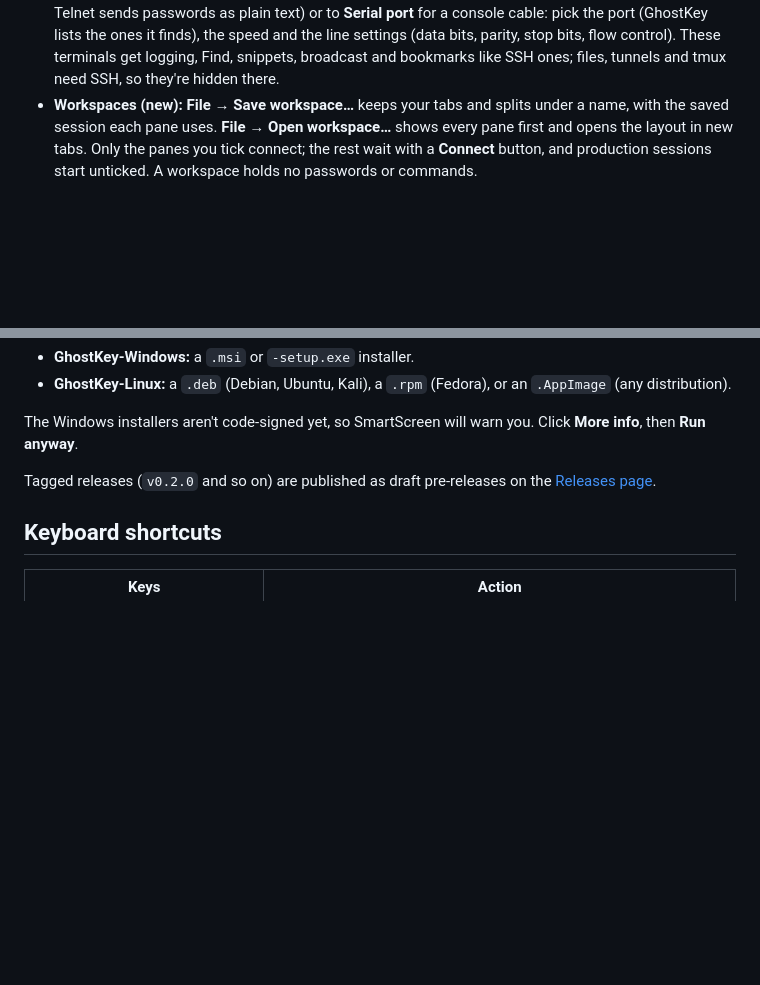
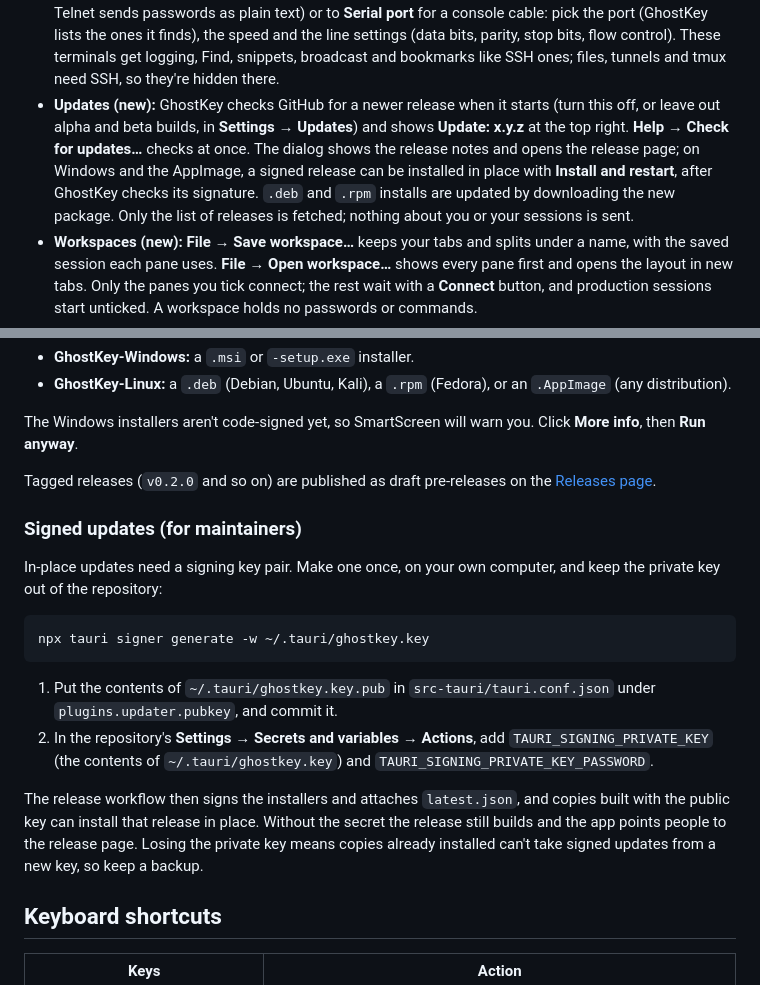
Before and after one commit to Anon0ne/GhostKey, a Markdown page: README.md, 2 parts joined by grey strips. Rendered like a GitHub page; blank space fills up the shorter version.

````diff
--- a/README.md
+++ b/README.md
@@ -27,6 +27,7 @@ A modern SSH client for Windows and Linux that looks like the Kali Linux termina
 - **tmux (new):** give a saved session a tmux session name and it attaches to that session on connect, creating it if needed, so programs keep running when the connection drops and a reconnect picks up where you were. **Session → tmux sessions…** lists what's running on the server and opens one in a new tab, or starts a new one. Without tmux on the server you get an ordinary shell. Names are checked and quoted, and GhostKey never ends a tmux session; closing the tab only detaches.
 - **Evidence bookmarks (new):** select text and press Ctrl+Shift+M (or **Edit → Bookmark selection…**) to keep it with a note, the session it came from and the time. The excerpt is kept as selected, even after it scrolls away. **Edit → Bookmarks…** lists them, lets you make a redacted copy beside the untouched original (with suggestions for passwords, tokens and keys), and exports the ones you tick as Markdown or JSON. Exports say which excerpts are redacted copies and that this isn't a forensic record. Bookmarks are stored in `bookmarks.json`, readable only by you.
 - **Local terminal, Telnet and serial (new):** **File → New local terminal** (Ctrl+Shift+N) opens a shell on this computer in a tab: PowerShell on Windows, your login shell elsewhere, or any program you set in **Settings → Terminal → Local shell** (such as `pwsh`, `cmd.exe` or `wsl.exe`). Splitting it opens another local shell. In **New session**, set **Type** to **Telnet** for old switches and routers (the editor warns that Telnet sends passwords as plain text) or to **Serial port** for a console cable: pick the port (GhostKey lists the ones it finds), the speed and the line settings (data bits, parity, stop bits, flow control). These terminals get logging, Find, snippets, broadcast and bookmarks like SSH ones; files, tunnels and tmux need SSH, so they're hidden there.
+- **Updates (new):** GhostKey checks GitHub for a newer release when it starts (turn this off, or leave out alpha and beta builds, in **Settings → Updates**) and shows **Update: x.y.z** at the top right. **Help → Check for updates…** checks at once. The dialog shows the release notes and opens the release page; on Windows and the AppImage, a signed release can be installed in place with **Install and restart**, after GhostKey checks its signature. `.deb` and `.rpm` installs are updated by downloading the new package. Only the list of releases is fetched; nothing about you or your sessions is sent.
 - **Workspaces (new):** **File → Save workspace…** keeps your tabs and splits under a name, with the saved session each pane uses. **File → Open workspace…** shows every pane first and opens the layout in new tabs. Only the panes you tick connect; the rest wait with a **Connect** button, and production sessions start unticked. A workspace holds no passwords or commands.
 - **Profiles (new):** **File → Export profile…** saves your sessions, snippets and workspaces to one JSON file, and **Import profile…** brings them in on another computer. Before importing you see what's new, what differs from yours and what's already the same; your own versions are kept unless you choose to replace them, and nothing is deleted. Passwords and passphrases are never exported, and key paths under your home folder are written as `~/…`. Key files themselves aren't copied.
 - **Menu bar and Settings (new):** File, Edit, View, Session and Help menus across the top, like a normal desktop program. **File → Settings** (Ctrl+,) picks the theme (Kali Dark, Kali Light, Dracula, Solarized Dark, High contrast), font and size, cursor, scrollback, copy on select, a default user and port for Quick connect, and the log folder. Changes show as you make them, and Cancel puts them back. **View** hides the session list (Ctrl+Shift+B) or the snippet bar.
@@ -69,6 +70,19 @@ Every push builds installers in GitHub Actions. Open the latest **CI** run on th
 The Windows installers aren't code-signed yet, so SmartScreen will warn you. Click **More info**, then **Run anyway**.
 
 Tagged releases (`v0.2.0` and so on) are published as draft pre-releases on the [Releases page](../../releases).
+
+### Signed updates (for maintainers)
+
+In-place updates need a signing key pair. Make one once, on your own computer, and keep the private key out of the repository:
+
+```sh
+npx tauri signer generate -w ~/.tauri/ghostkey.key
+```
+
+1. Put the contents of `~/.tauri/ghostkey.key.pub` in `src-tauri/tauri.conf.json` under `plugins.updater.pubkey`, and commit it.
+2. In the repository's **Settings → Secrets and variables → Actions**, add `TAURI_SIGNING_PRIVATE_KEY` (the contents of `~/.tauri/ghostkey.key`) and `TAURI_SIGNING_PRIVATE_KEY_PASSWORD`.
+
+The release workflow then signs the installers and attaches `latest.json`, and copies built with the public key can install that release in place. Without the secret the release still builds and the app points people to the release page. Losing the private key means copies already installed can't take signed updates from a new key, so keep a backup.
 
 ## Keyboard shortcuts
 
````
Also changed, not shown: docs/FEATURE_ROADMAP.md (+17 -1 lines), docs/screenshots/update.png (added), 14 other files.
